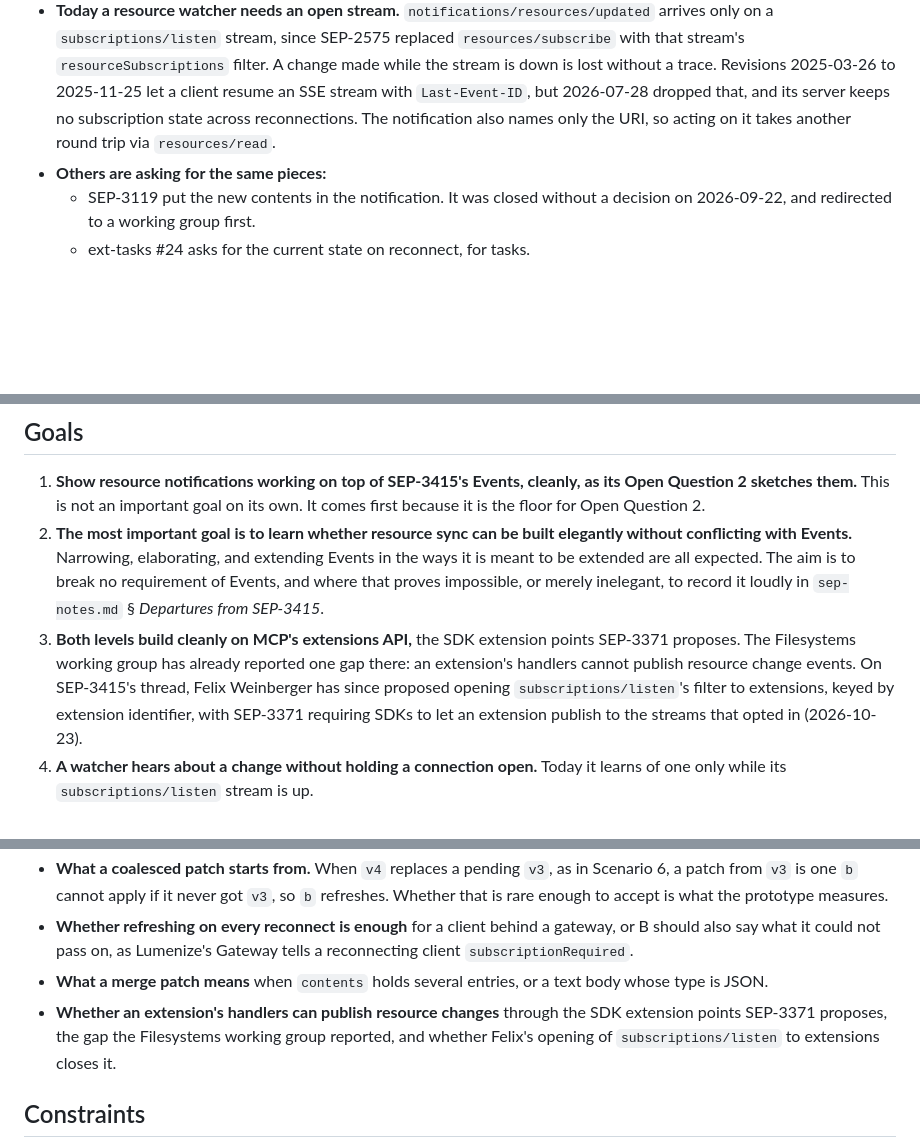
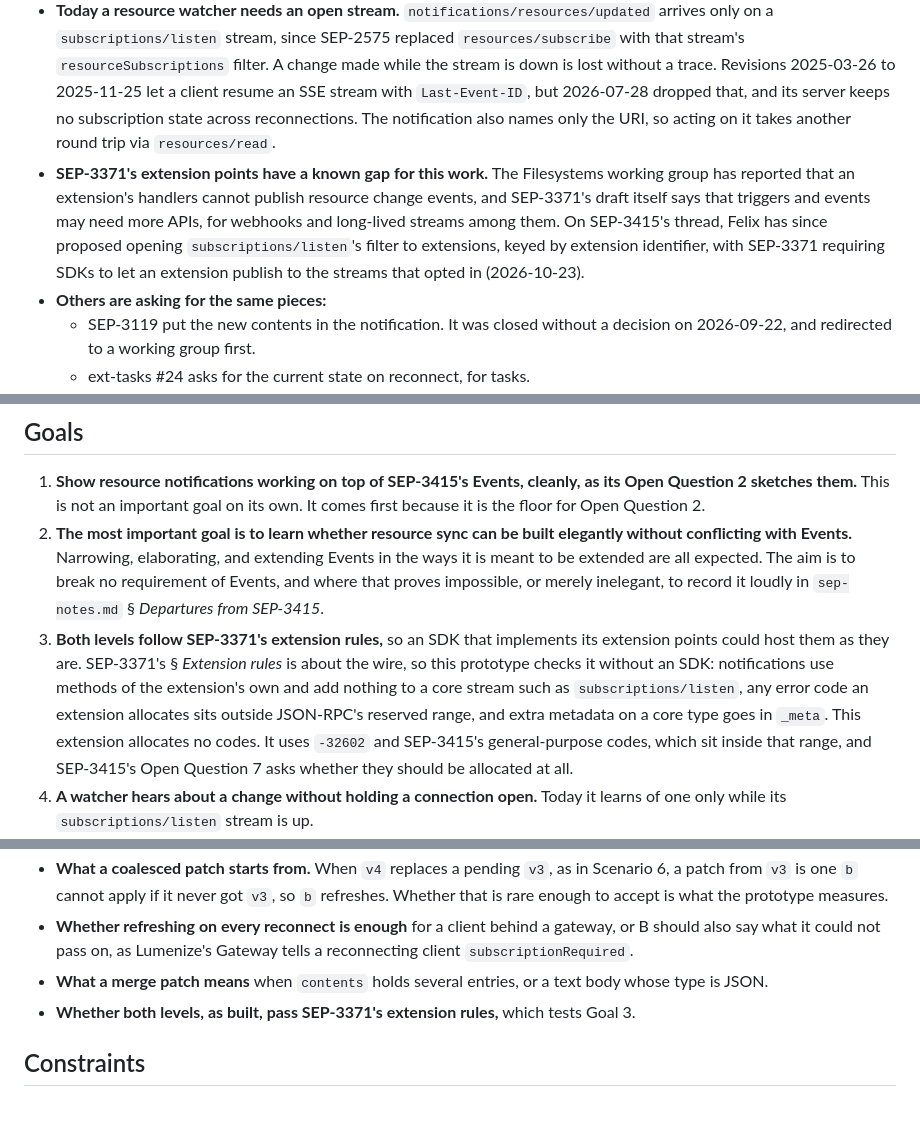
Before and after one commit to lumenize/resource-webhooks-standalone, a Markdown page: tasks/master-plan.md, 3 parts joined by grey strips. GitHub-like rendering; blank space fills up the shorter version.

Commit message:
Measure Goal 3 by SEP-3371's extension rules
The prototype uses no SDK, so Goal 3 now checks the wire-level rules
SEP-3371 sets for an extension it can host. The Filesystems gap and
Felix's subscriptions/listen proposal move into Context, and hosting
on an SDK goes to Future state, for the official-SDK implementation.

Co-Authored-By: Claude Opus 5.5 <noreply@anthropic.com>

```diff
--- a/tasks/master-plan.md
+++ b/tasks/master-plan.md
@@ -30,6 +30,7 @@
 - **SEP-3415's rationale argues against extending resource subscriptions instead of adding `events/*`.** Resources "have no parameters or cursors", it says, and adding "filter arguments, replay and three delivery modes" to them "would distort that model". For a single resource, level 2 keeps to that model: the target is a URI and nothing else, there is no replay and no cursor, and the webhook is the only delivery. The collection targets, `uriTemplate` and `listed`, and the change cursor in option (b) of Q1 come closest to what the rationale rejects, and Q1 weighs that.
 - **Open Question 6 and Peter's comment open the way to more.** Open Question 6 sketches `mcp.task.updated` with the payload `{status, progress?, result?}`, which shows that an Events payload may carry state, result included. Peter's comment of 2026-10-16 ties the two cases together, "observing task state vs stream of messages", as needing different handling. Level 2 takes up that point, with deliveries that carry the value or a patch. We prove it on resources first, because a resource already has a URI and contents, where tasks bring in the Tasks extension. Luca Chang's Task Event Sources draft, `experimental-ext-triggers-events` #2, already ties a task to an Events stream that carries its intermediate results, and Luca is now one of the working group's leads.
 - **Today a resource watcher needs an open stream.** `notifications/resources/updated` arrives only on a `subscriptions/listen` stream, since SEP-2575 replaced `resources/subscribe` with that stream's `resourceSubscriptions` filter. A change made while the stream is down is lost without a trace. Revisions 2025-03-26 to 2025-11-25 let a client resume an SSE stream with `Last-Event-ID`, but 2026-07-28 dropped that, and its server keeps no subscription state across reconnections. The notification also names only the URI, so acting on it takes another round trip via `resources/read`.
+- **SEP-3371's extension points have a known gap for this work.** The Filesystems working group has reported that an extension's handlers cannot publish resource change events, and SEP-3371's draft itself says that triggers and events may need more APIs, for webhooks and long-lived streams among them. On SEP-3415's thread, Felix has since proposed opening `subscriptions/listen`'s filter to extensions, keyed by extension identifier, with SEP-3371 requiring SDKs to let an extension publish to the streams that opted in (2026-10-23).
 - **Others are asking for the same pieces:**
   - SEP-3119 put the new contents in the notification. It was closed without a decision on 2026-09-22, and redirected to a working group first.
   - ext-tasks #24 asks for the current state on reconnect, for tasks.
@@ -44,7 +45,7 @@ The sections that follow say what makes this worth building, then show the first
 
 1. **Show resource notifications working on top of SEP-3415's Events, cleanly, as its Open Question 2 sketches them.** This is not an important goal on its own. It comes first because it is the floor for Open Question 2.
 2. **The most important goal is to learn whether resource sync can be built elegantly without conflicting with Events.** Narrowing, elaborating, and extending Events in the ways it is meant to be extended are all expected. The aim is to break no requirement of Events, and where that proves impossible, or merely inelegant, to record it loudly in `sep-notes.md` § *Departures from SEP-3415*.
-3. **Both levels build cleanly on MCP's extensions API,** the SDK extension points SEP-3371 proposes. The Filesystems working group has already reported one gap there: an extension's handlers cannot publish resource change events. On SEP-3415's thread, Felix Weinberger has since proposed opening `subscriptions/listen`'s filter to extensions, keyed by extension identifier, with SEP-3371 requiring SDKs to let an extension publish to the streams that opted in (2026-10-23).
+3. **Both levels follow SEP-3371's extension rules,** so an SDK that implements its extension points could host them as they are. SEP-3371's § *Extension rules* is about the wire, so this prototype checks it without an SDK: notifications use methods of the extension's own and add nothing to a core stream such as `subscriptions/listen`, any error code an extension allocates sits outside JSON-RPC's reserved range, and extra metadata on a core type goes in `_meta`. This extension allocates no codes. It uses `-32602` and SEP-3415's general-purpose codes, which sit inside that range, and SEP-3415's Open Question 7 asks whether they should be allocated at all.
 4. **A watcher hears about a change without holding a connection open.** Today it learns of one only while its `subscriptions/listen` stream is up.
 5. **A missed delivery costs nothing once the next one arrives, and at most one refresh interval if none does,** an hour in the examples. Today a watcher that misses a notification cannot tell, and has nothing to catch up from.
 6. **A delivery can carry the change itself.** Today a change takes two calls: the notification, which carries only the URI, and a `resources/read`.
@@ -555,7 +556,7 @@ type ResourceChange = { uri: string } & (
 - **What a coalesced patch starts from.** When `v4` replaces a pending `v3`, as in Scenario 6, a patch from `v3` is one `b` cannot apply if it never got `v3`, so `b` refreshes. Whether that is rare enough to accept is what the prototype measures.
 - **Whether refreshing on every reconnect is enough** for a client behind a gateway, or B should also say what it could not pass on, as Lumenize's Gateway tells a reconnecting client `subscriptionRequired`.
 - **What a merge patch means** when `contents` holds several entries, or a text body whose type is JSON.
-- **Whether an extension's handlers can publish resource changes** through the SDK extension points SEP-3371 proposes, the gap the Filesystems working group reported, and whether Felix's opening of `subscriptions/listen` to extensions closes it.
+- **Whether both levels, as built, pass SEP-3371's extension rules,** which tests Goal 3.
 
 ## Constraints
 
```
Also changed, not shown: other parts of tasks/master-plan.md (+1 -0 lines).
